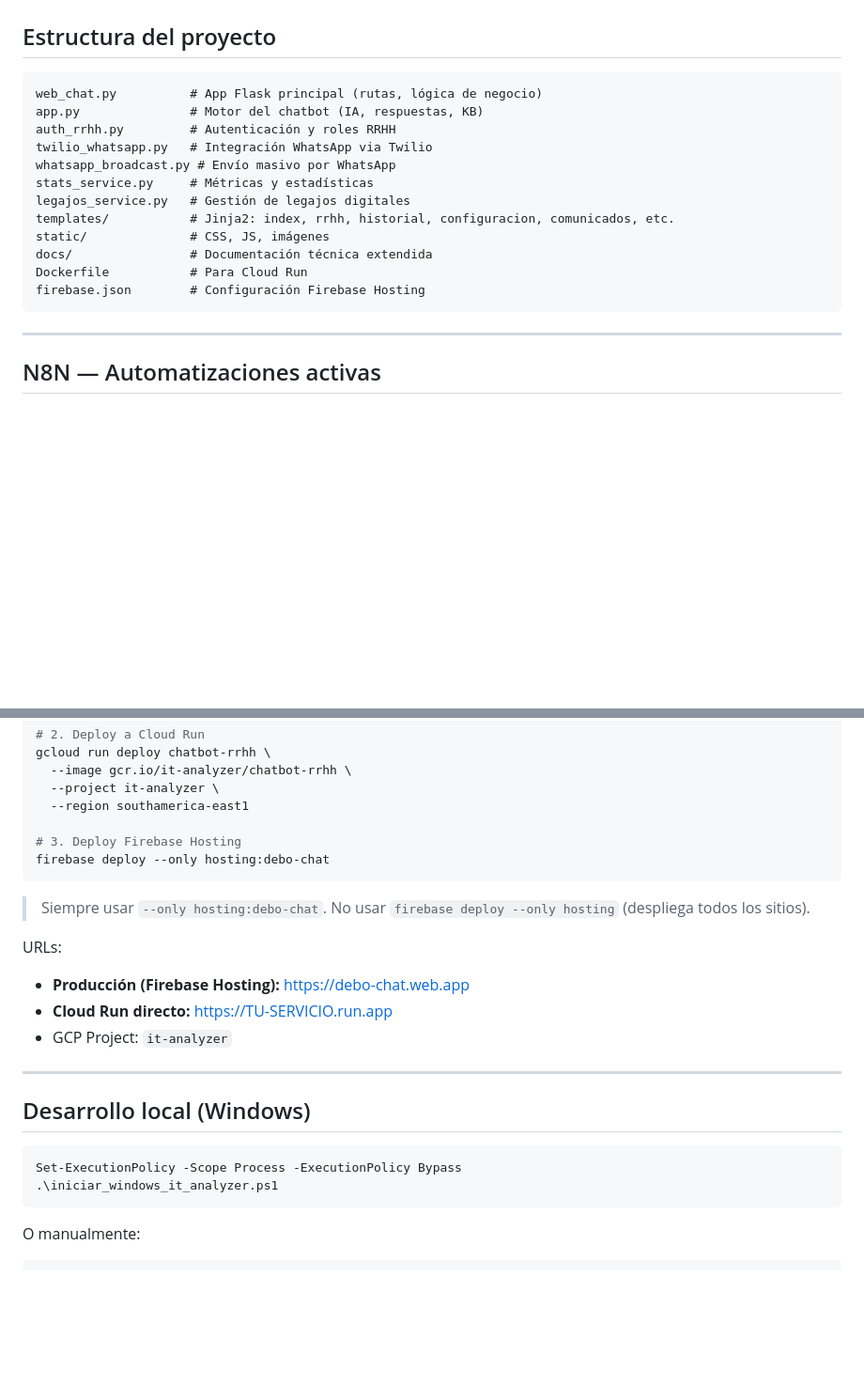
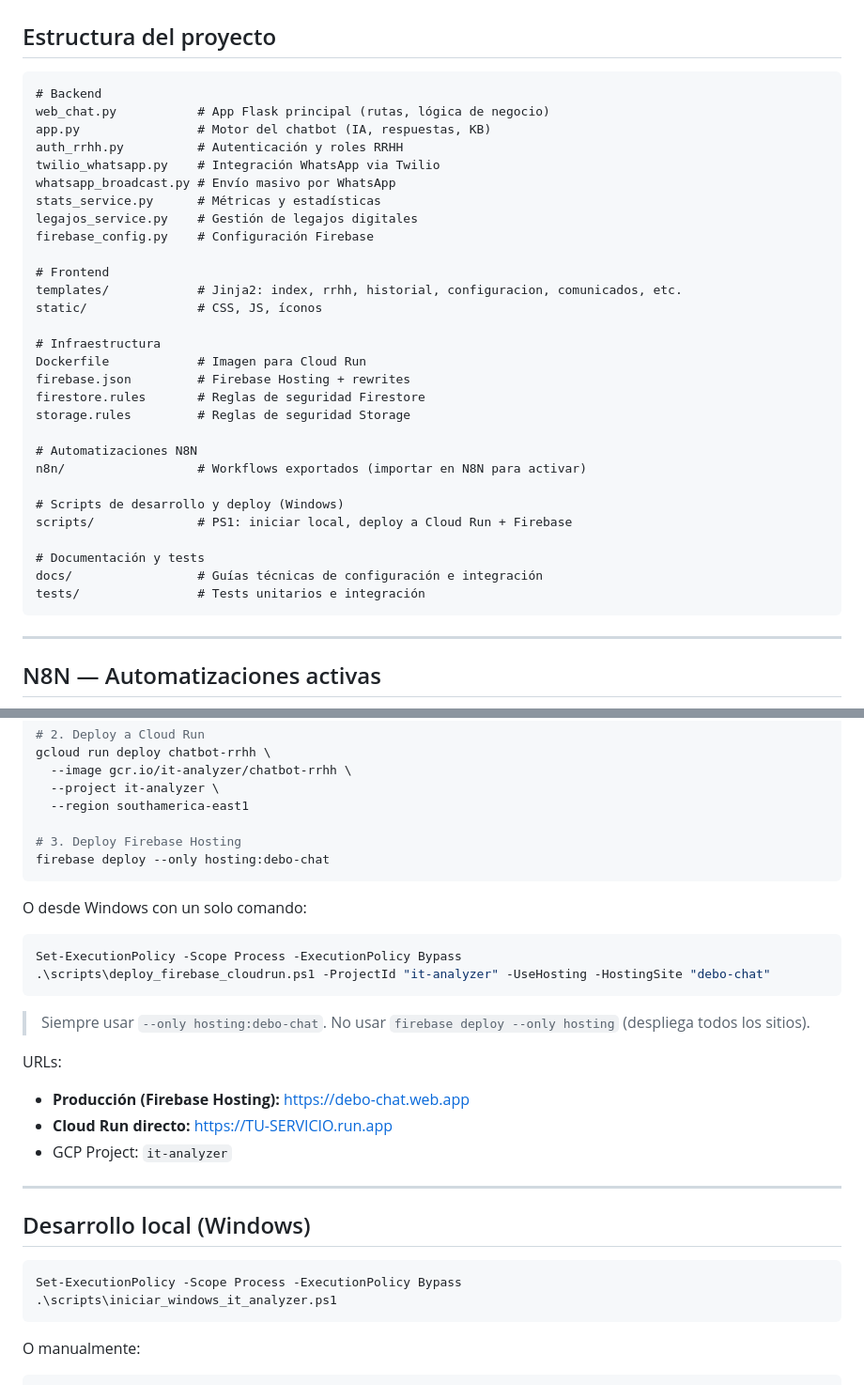
Before and after one commit to deboraq/ChatBotRRHH, a Markdown page: README.md, 2 parts joined by grey strips. Shown at 94% size. Rendered like a GitHub page; blank space fills up the shorter version.

Commit message:
Update README structure section to reflect new folder layout
Co-Authored-By: Claude Sonnet 4.6 <noreply@anthropic.com>

````diff
--- a/README.md
+++ b/README.md
@@ -94,18 +94,35 @@ Plataforma integral de atención a colaboradores vía web y WhatsApp, con panel
 ## Estructura del proyecto
 
 ```
-web_chat.py          # App Flask principal (rutas, lógica de negocio)
-app.py               # Motor del chatbot (IA, respuestas, KB)
-auth_rrhh.py         # Autenticación y roles RRHH
-twilio_whatsapp.py   # Integración WhatsApp via Twilio
+# Backend
+web_chat.py           # App Flask principal (rutas, lógica de negocio)
+app.py                # Motor del chatbot (IA, respuestas, KB)
+auth_rrhh.py          # Autenticación y roles RRHH
+twilio_whatsapp.py    # Integración WhatsApp via Twilio
 whatsapp_broadcast.py # Envío masivo por WhatsApp
-stats_service.py     # Métricas y estadísticas
-legajos_service.py   # Gestión de legajos digitales
-templates/           # Jinja2: index, rrhh, historial, configuracion, comunicados, etc.
-static/              # CSS, JS, imágenes
-docs/                # Documentación técnica extendida
-Dockerfile           # Para Cloud Run
-firebase.json        # Configuración Firebase Hosting
+stats_service.py      # Métricas y estadísticas
+legajos_service.py    # Gestión de legajos digitales
+firebase_config.py    # Configuración Firebase
+
+# Frontend
+templates/            # Jinja2: index, rrhh, historial, configuracion, comunicados, etc.
+static/               # CSS, JS, íconos
+
+# Infraestructura
+Dockerfile            # Imagen para Cloud Run
+firebase.json         # Firebase Hosting + rewrites
+firestore.rules       # Reglas de seguridad Firestore
+storage.rules         # Reglas de seguridad Storage
+
+# Automatizaciones N8N
+n8n/                  # Workflows exportados (importar en N8N para activar)
+
+# Scripts de desarrollo y deploy (Windows)
+scripts/              # PS1: iniciar local, deploy a Cloud Run + Firebase
+
+# Documentación y tests
+docs/                 # Guías técnicas de configuración e integración
+tests/                # Tests unitarios e integración
 ```
 
 ---
@@ -175,6 +192,13 @@ gcloud run deploy chatbot-rrhh \
 firebase deploy --only hosting:debo-chat
 ```
 
+O desde Windows con un solo comando:
+
+```powershell
+Set-ExecutionPolicy -Scope Process -ExecutionPolicy Bypass
+.\scripts\deploy_firebase_cloudrun.ps1 -ProjectId "it-analyzer" -UseHosting -HostingSite "debo-chat"
+```
+
 > Siempre usar `--only hosting:debo-chat`. No usar `firebase deploy --only hosting` (despliega todos los sitios).
 
 URLs:
@@ -188,7 +212,7 @@ URLs:
 
 ```powershell
 Set-ExecutionPolicy -Scope Process -ExecutionPolicy Bypass
-.\iniciar_windows_it_analyzer.ps1
+.\scripts\iniciar_windows_it_analyzer.ps1
 ```
 
 O manualmente:
````
